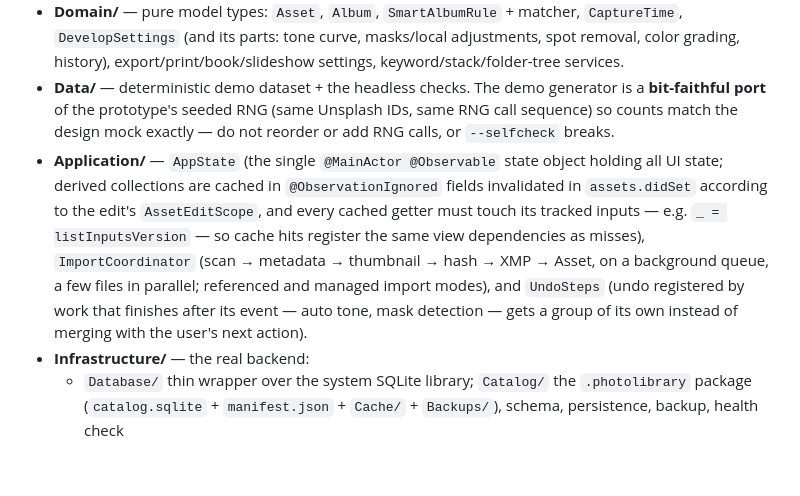
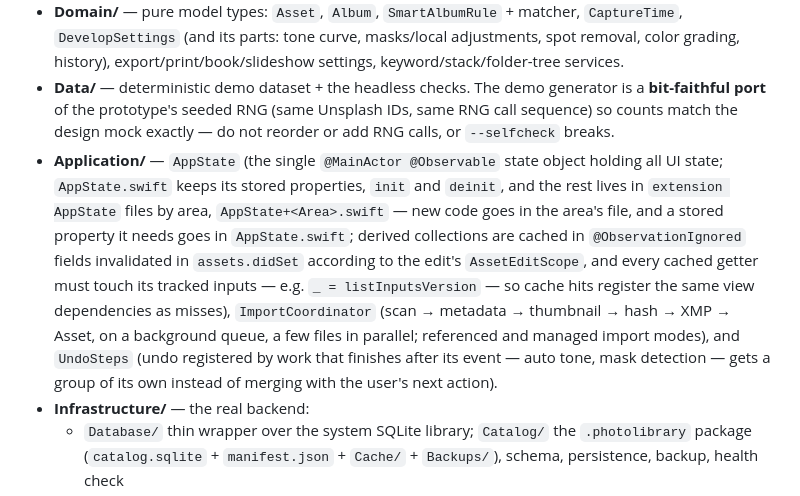
Before and after one commit to euynus/PhotoCatalog, a Markdown page: AGENTS.md, the part around the change. Rendered like a GitHub page; blank space fills up the shorter version.

Commit message:
docs(agents): where AppState's code lives after the split

```diff
--- a/AGENTS.md
+++ b/AGENTS.md
@@ -37,7 +37,7 @@ Layered per PRD §11, business logic separated from UI, all under `Sources/Photo
 - **Theme/** — design tokens + SF Symbol icon map. Workspace tokens are light/dark pairs (`Theme.dynamic`) that follow the system or Settings → 外观; the photo canvas (`canvas*`) is always dark. Blue accent: `accent` for text/icons/rings, `accentFill` behind white labels. `--selfcheck` asserts token contrast in both appearances.
 - **Domain/** — pure model types: `Asset`, `Album`, `SmartAlbumRule` + matcher, `CaptureTime`, `DevelopSettings` (and its parts: tone curve, masks/local adjustments, spot removal, color grading, history), export/print/book/slideshow settings, keyword/stack/folder-tree services.
 - **Data/** — deterministic demo dataset + the headless checks. The demo generator is a **bit-faithful port** of the prototype's seeded RNG (same Unsplash IDs, same RNG call sequence) so counts match the design mock exactly — do not reorder or add RNG calls, or `--selfcheck` breaks.
-- **Application/** — `AppState` (the single `@MainActor @Observable` state object holding all UI state; derived collections are cached in `@ObservationIgnored` fields invalidated in `assets.didSet` according to the edit's `AssetEditScope`, and every cached getter must touch its tracked inputs — e.g. `_ = listInputsVersion` — so cache hits register the same view dependencies as misses), `ImportCoordinator` (scan → metadata → thumbnail → hash → XMP → Asset, on a background queue, a few files in parallel; referenced and managed import modes), and `UndoSteps` (undo registered by work that finishes after its event — auto tone, mask detection — gets a group of its own instead of merging with the user's next action).
+- **Application/** — `AppState` (the single `@MainActor @Observable` state object holding all UI state; `AppState.swift` keeps its stored properties, `init` and `deinit`, and the rest lives in `extension AppState` files by area, `AppState+<Area>.swift` — new code goes in the area's file, and a stored property it needs goes in `AppState.swift`; derived collections are cached in `@ObservationIgnored` fields invalidated in `assets.didSet` according to the edit's `AssetEditScope`, and every cached getter must touch its tracked inputs — e.g. `_ = listInputsVersion` — so cache hits register the same view dependencies as misses), `ImportCoordinator` (scan → metadata → thumbnail → hash → XMP → Asset, on a background queue, a few files in parallel; referenced and managed import modes), and `UndoSteps` (undo registered by work that finishes after its event — auto tone, mask detection — gets a group of its own instead of merging with the user's next action).
 - **Infrastructure/** — the real backend:
   - `Database/` thin wrapper over the system SQLite library; `Catalog/` the `.photolibrary` package (`catalog.sqlite` + `manifest.json` + `Cache/` + `Backups/`), schema, persistence, backup, health check
   - `Metadata/` Image I/O EXIF/TIFF/GPS reader + XMP sidecar read/write; `Thumbnail/` generation + sharded disk cache; `Hash/` quick hash + SHA-256 (exact dup) + dHash (perceptual dup)
```
